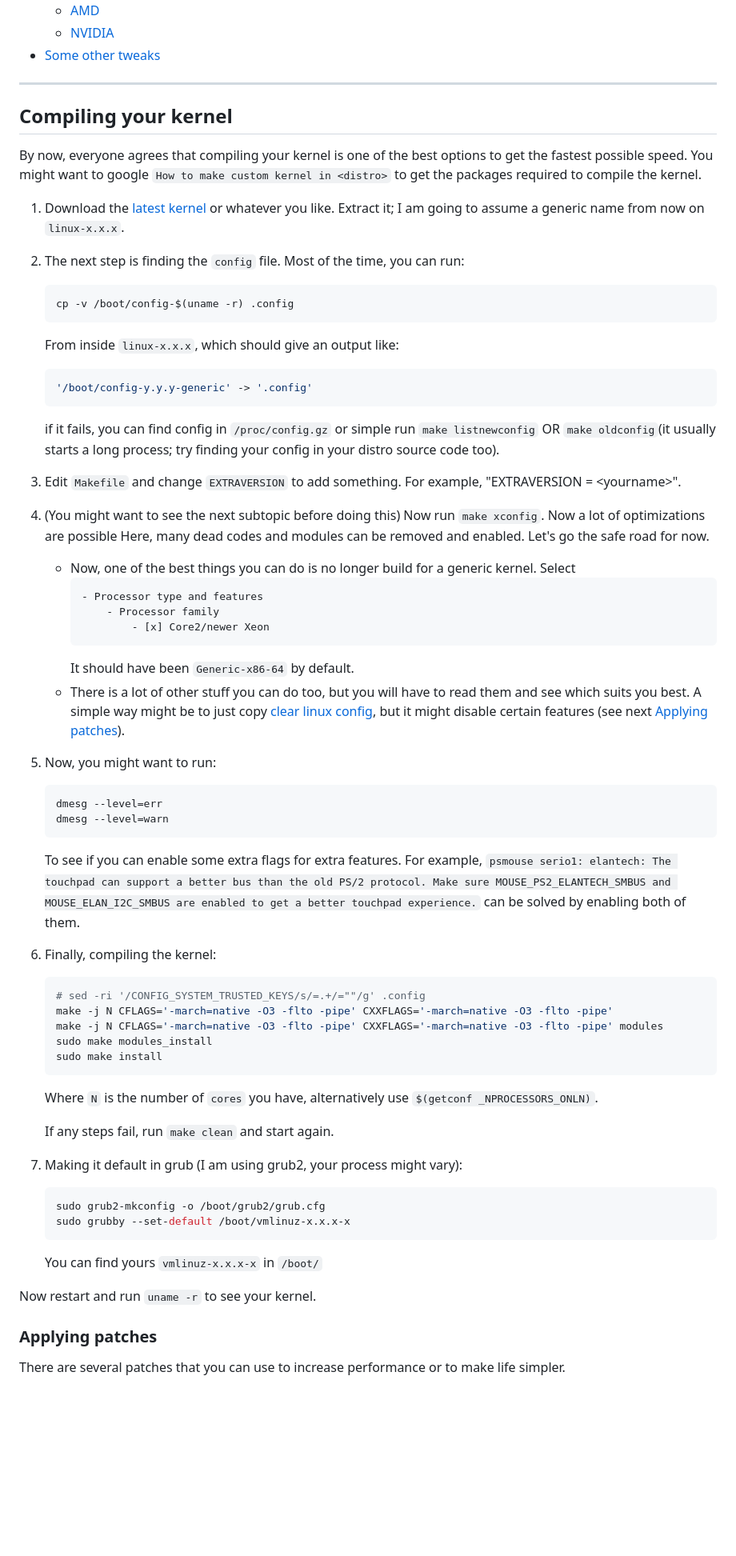
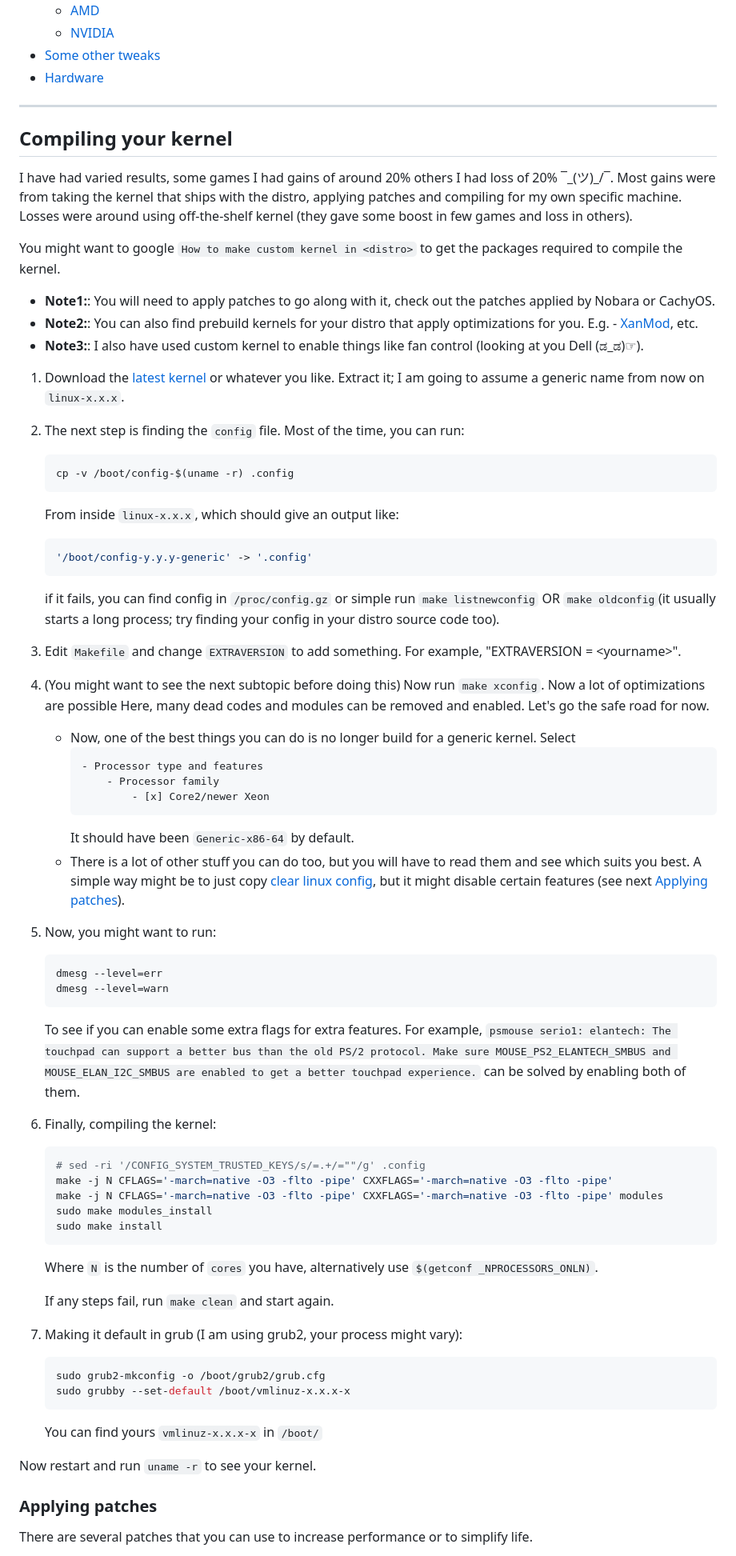
Before and after one commit to sn99/Optimizing-linux, a Markdown page: README.md, the part around one of its changes. Shown at 80% size. Rendered like a GitHub page; blank space fills up the shorter version.

````diff
--- a/README.md
+++ b/README.md
@@ -27,17 +28,25 @@ a varied hardware setup with Intel, AMD and NVIDIA.
     - [AMD](#amd)
     - [NVIDIA](#nvidia)
 - [Some other tweaks](#some-other-tweaks)
+- [Hardware](#hardware)
 
 ---------------------------------------------------
 
 ## Compiling your kernel
 
-By now, everyone agrees that compiling your kernel is one of the best options to get the fastest possible speed.
+I have had varied results, some games I had gains of around 20% others I had loss of 20% ¯\_(ツ)_/¯. Most gains were
+from taking the kernel that ships with the distro, applying patches and compiling for my own specific machine. Losses
+were around using off-the-shelf kernel (they gave some boost in few games and loss in others).
+
 You might want to google `How to make custom kernel in <distro>` to get the packages required to compile the kernel.
+
+- **Note1:**: You will need to apply patches to go along with it, check out the patches applied by Nobara or CachyOS.
+- **Note2:**: You can also find prebuild kernels for your distro that apply optimizations for you.
+  E.g. - [XanMod](https://xanmod.org/), etc.
+- **Note3:**: I also have used custom kernel to enable things like fan control (looking at you Dell (ಡ_ಡ)☞).
 
 1. Download the [latest kernel](https://www.kernel.org/) or whatever you like. Extract it; I am going to assume a
    generic name from now on `linux-x.x.x`.
-
 
 2. The next step is finding the `config` file. Most of the time, you can run:
     ```shell
@@ -50,9 +59,7 @@ You might want to google `How to make custom kernel in <distro>` to get the pack
    if it fails, you can find config in `/proc/config.gz` or simple run `make listnewconfig` OR `make oldconfig`(it
    usually starts a long process; try finding your config in your distro source code too).
 
-
 3. Edit `Makefile` and change `EXTRAVERSION` to add something. For example, "EXTRAVERSION = \<yourname>".
-
 
 4. (You might want to see the next subtopic before doing this) Now run `make xconfig`. Now a lot of optimizations are
    possible
@@ -68,7 +75,6 @@ You might want to google `How to make custom kernel in <distro>` to get the pack
       you best. A simple way might be to just copy [clear linux config](https://github.com/clearlinux-pkgs/linux), but
       it might disable certain features (see next [Applying patches](#applying-patches)).
 
-
 5. Now, you might want to run:
     ```shell
     dmesg --level=err
@@ -78,7 +84,6 @@ You might want to google `How to make custom kernel in <distro>` to get the pack
    example,
    `psmouse serio1: elantech: The touchpad can support a better bus than the old PS/2 protocol. Make sure MOUSE_PS2_ELANTECH_SMBUS and MOUSE_ELAN_I2C_SMBUS are enabled to get a better touchpad experience.`
    can be solved by enabling both of them.
-
 
 6. Finally, compiling the kernel:
     ```shell
@@ -93,7 +98,6 @@ You might want to google `How to make custom kernel in <distro>` to get the pack
 
    If any steps fail, run `make clean` and start again.
 
-
 7. Making it default in grub (I am using grub2, your process might vary):
     ```shell
     sudo grub2-mkconfig -o /boot/grub2/grub.cfg
@@ -105,5 +109,5 @@ Now restart and run `uname -r` to see your kernel.
 
 ### Applying patches
 
-There are several patches that you can use to increase performance or to make life simpler.
+There are several patches that you can use to increase performance or to simplify life.
 
````
Also changed, not shown: other parts of README.md (+46 -45 lines).
